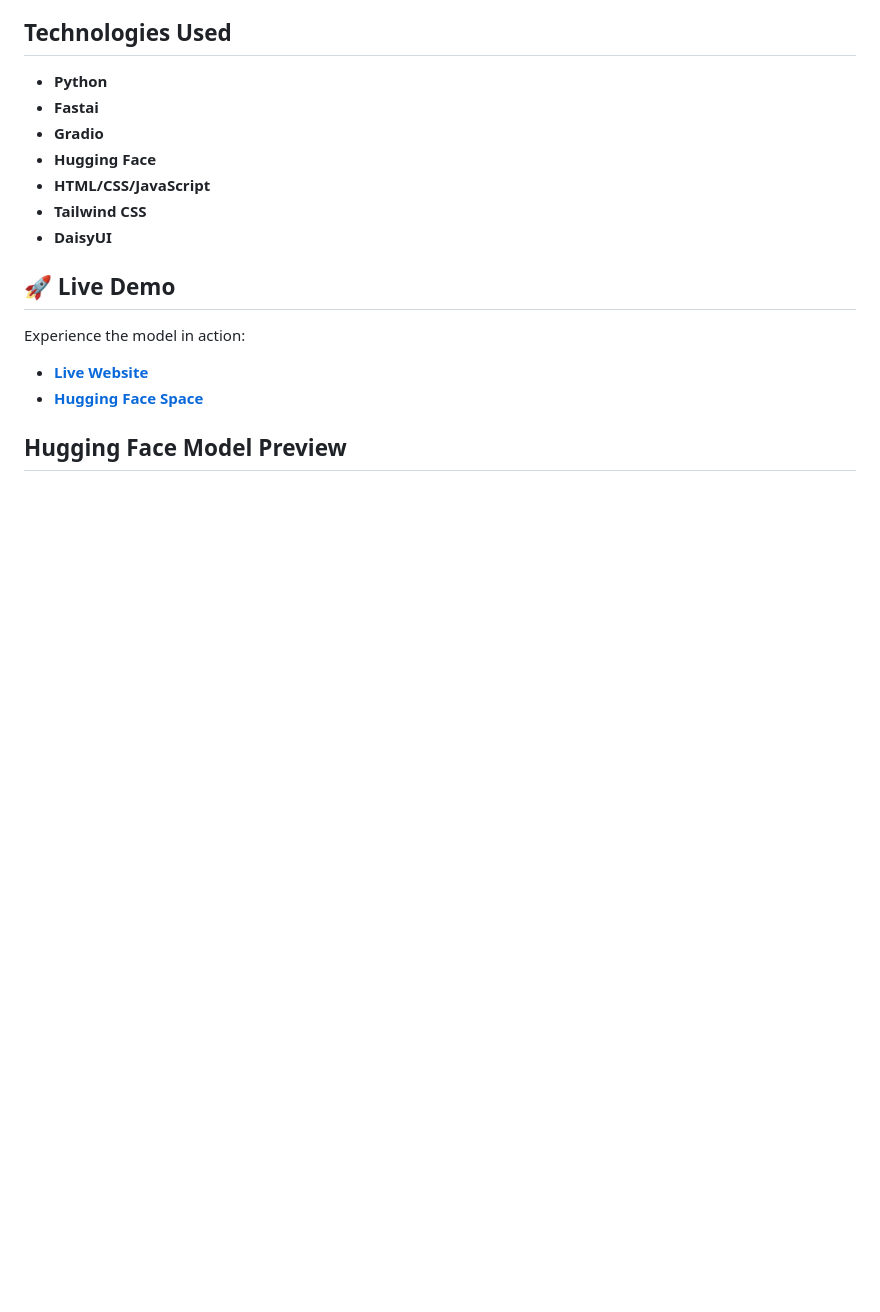
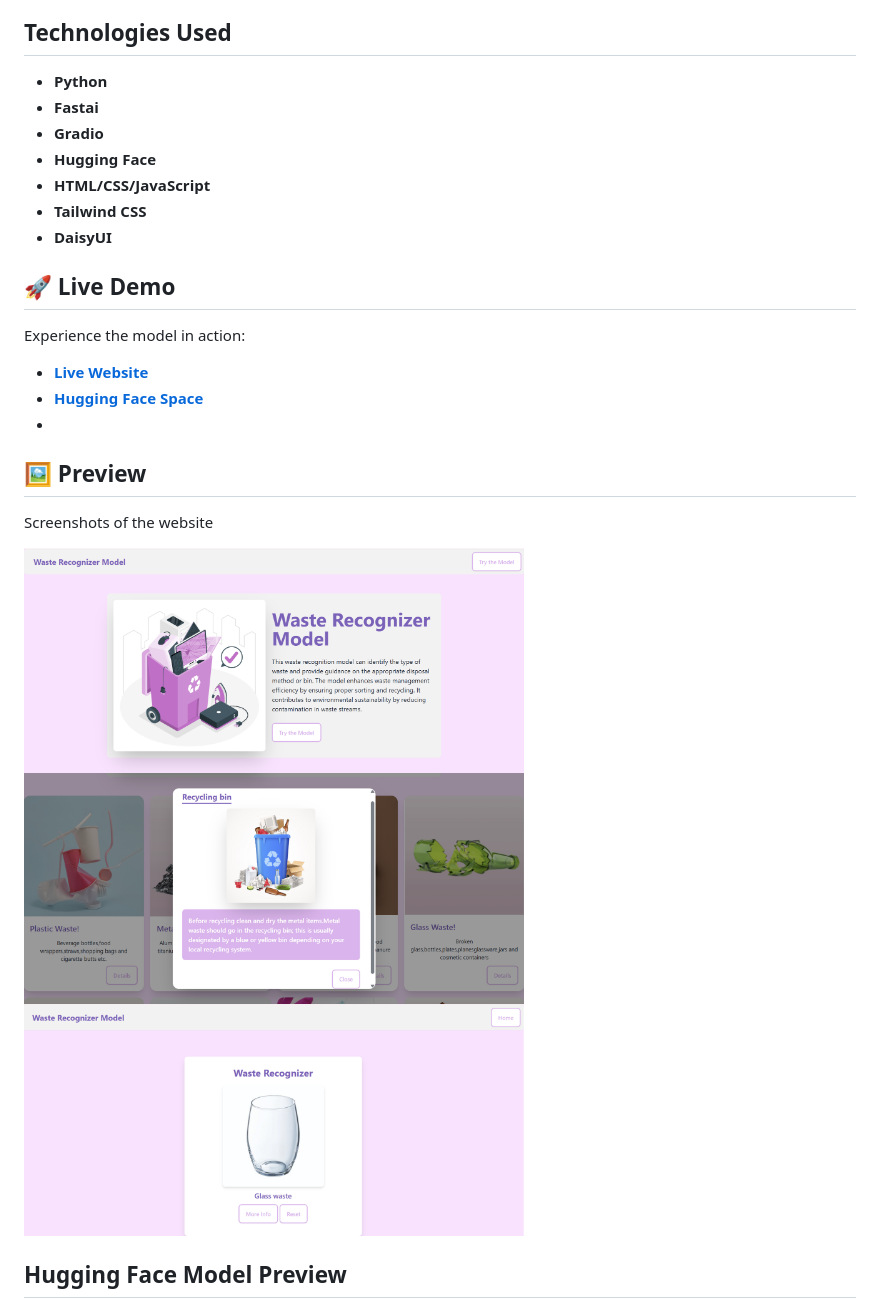
Before and after one commit to AuvroIslam/wasteRecognizer, a Markdown page: README.md, the part around the change. Drawn GitHub-style; blank space fills up the shorter version.

```diff
--- a/README.md
+++ b/README.md
@@ -37,6 +37,15 @@ The model is trained to classify waste into the following categories:
 Experience the model in action:
 - **[Live Website](https://auvroislam.github.io/wasteRecognizer/)**
 - **[Hugging Face Space](https://huggingface.co/spaces/Auvro/WasteRecognizer)**
+-
+## 🖼️ Preview
+
+Screenshots of the website
+<p float="left">
+  <img src="Preview/ss1.png" width="500" height="250"/>
+  <img src="Preview/ss2.png" width="500" height="250" />
+  <img src="Preview/ss3.png" width="500" height="250" />
+</p>
 
 ##  Hugging Face Model Preview
 <img src="app/gradio.png" width="800" height="400">
```
